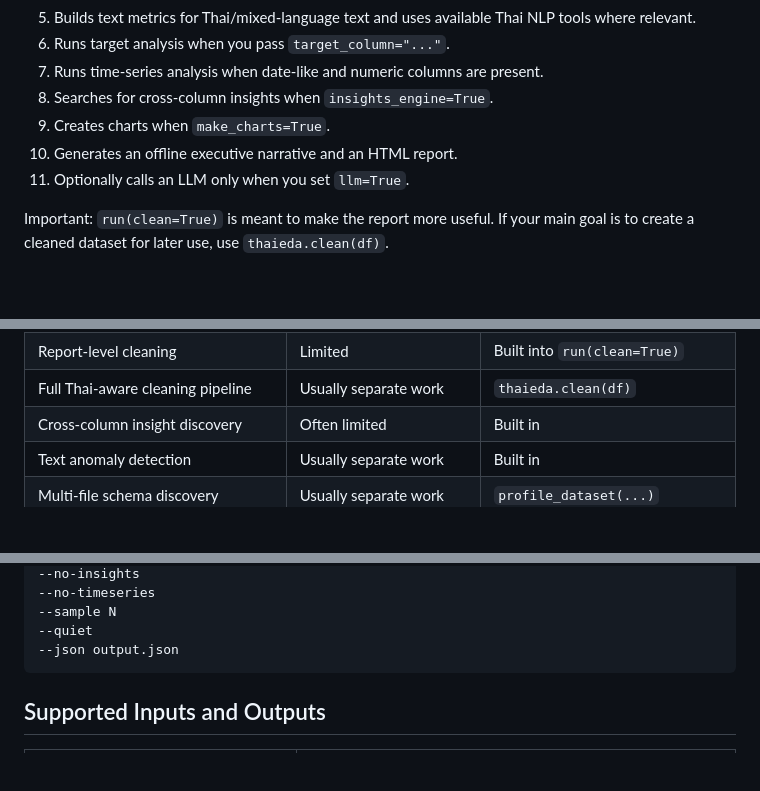
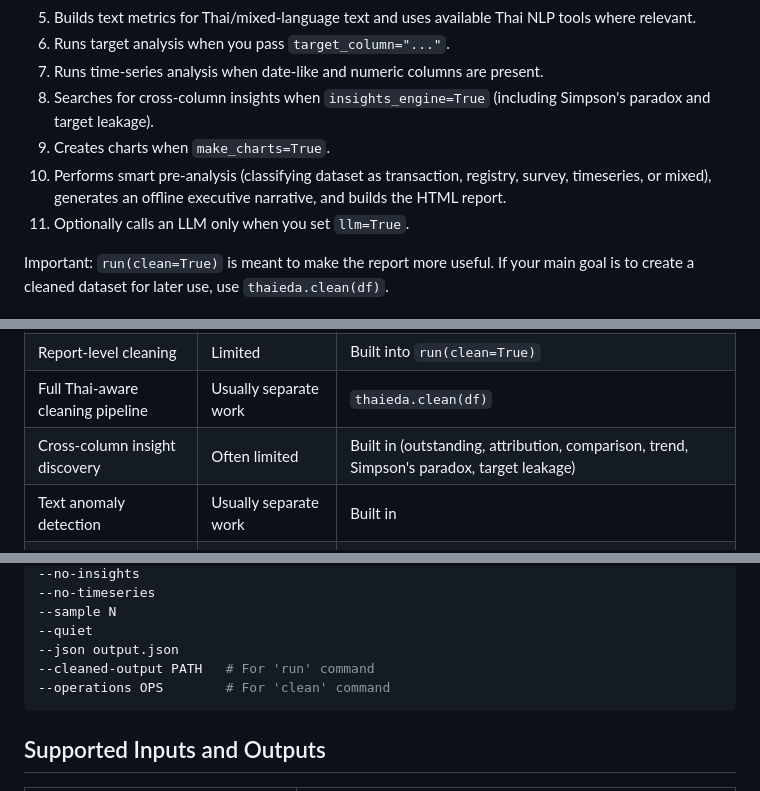
Before and after one commit to peetwan/thaieda, a Markdown page: README.md, 3 parts joined by grey strips. Drawn GitHub-style; blank space fills up the shorter version.

Commit message:
docs: sync README with code — cross-column insights, smart pre-analysis, CLI flags, test count

````diff
--- a/README.md
+++ b/README.md
@@ -141,9 +141,9 @@ Inside `run(df)`, ThaiEDA:
    tools where relevant.
 6. Runs target analysis when you pass `target_column="..."`.
 7. Runs time-series analysis when date-like and numeric columns are present.
-8. Searches for cross-column insights when `insights_engine=True`.
+8. Searches for cross-column insights when `insights_engine=True` (including Simpson's paradox and target leakage).
 9. Creates charts when `make_charts=True`.
-10. Generates an offline executive narrative and an HTML report.
+10. Performs smart pre-analysis (classifying dataset as transaction, registry, survey, timeseries, or mixed), generates an offline executive narrative, and builds the HTML report.
 11. Optionally calls an LLM only when you set `llm=True`.
 
 Important: `run(clean=True)` is meant to make the report more useful. If your
@@ -215,7 +215,7 @@ learning tools. It is the fast first step before those tools.
 | One-line HTML report | Yes in some tools | `thaieda.run(df).to_html(...)` |
 | Report-level cleaning | Limited | Built into `run(clean=True)` |
 | Full Thai-aware cleaning pipeline | Usually separate work | `thaieda.clean(df)` |
-| Cross-column insight discovery | Often limited | Built in |
+| Cross-column insight discovery | Often limited | Built in (outstanding, attribution, comparison, trend, Simpson's paradox, target leakage) |
 | Text anomaly detection | Usually separate work | Built in |
 | Multi-file schema discovery | Usually separate work | `profile_dataset(...)` |
 | Dataset drift comparison | Usually separate work | `compare(df1, df2)` |
@@ -398,6 +398,8 @@ Useful flags:
 --sample N
 --quiet
 --json output.json
+--cleaned-output PATH   # For 'run' command
+--operations OPS        # For 'clean' command
 ```
 
 ## Supported Inputs and Outputs
````
Also changed, not shown: other parts of README.md (+1 -1 lines).
